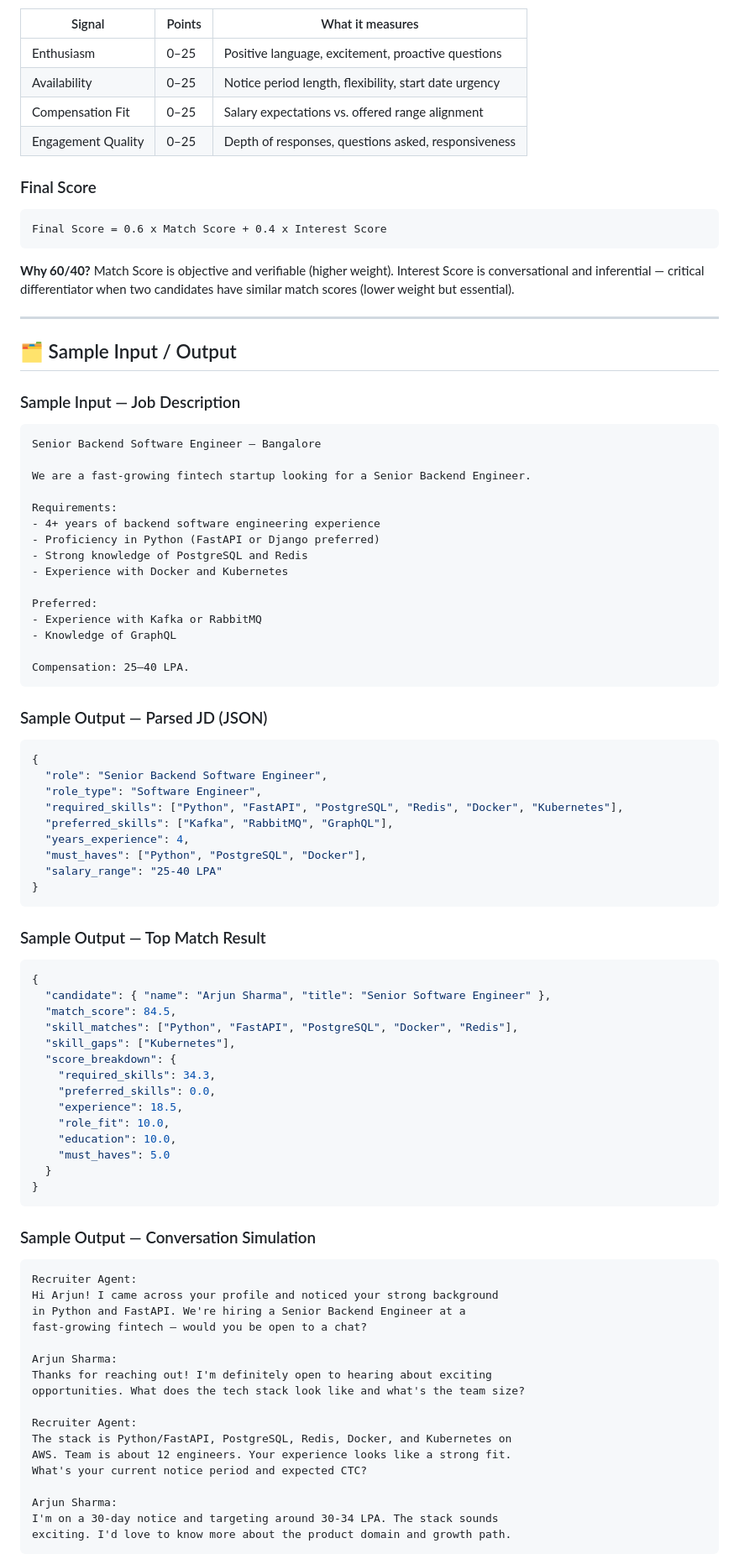
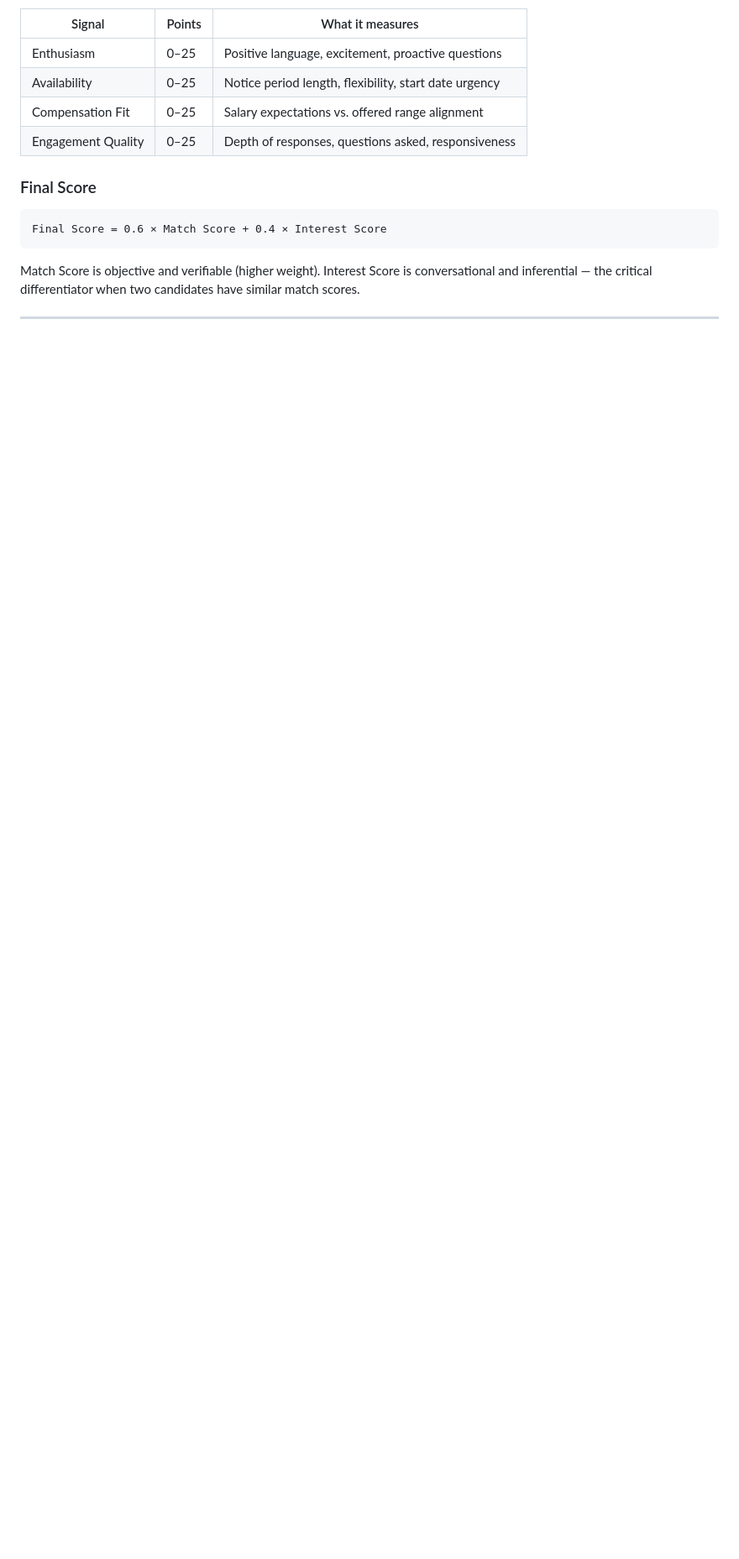
Before and after one commit to sunny-rout/ai-talent-scouting, a Markdown page: README.md, the part around one of its changes. Shown at 84% size. GitHub-like rendering; blank space fills up the shorter version.

Commit message:
Update README for current codebase

````diff
--- a/README.md
+++ b/README.md
@@ -289,90 +271,10 @@ Extracted by the LLM after a 4-turn conversation simulation:
 ### Final Score
 
 ```
-Final Score = 0.6 x Match Score + 0.4 x Interest Score
+Final Score = 0.6 × Match Score + 0.4 × Interest Score
 ```
 
-**Why 60/40?**
-Match Score is objective and verifiable (higher weight).
-Interest Score is conversational and inferential — critical differentiator
-when two candidates have similar match scores (lower weight but essential).
+Match Score is objective and verifiable (higher weight). Interest Score is conversational and inferential — the critical differentiator when two candidates have similar match scores.
 
-***
+---
 
-## 🗂️ Sample Input / Output
-
-### Sample Input — Job Description
-
-```
-Senior Backend Software Engineer – Bangalore
-
-We are a fast-growing fintech startup looking for a Senior Backend Engineer.
-
-Requirements:
-- 4+ years of backend software engineering experience
-- Proficiency in Python (FastAPI or Django preferred)
-- Strong knowledge of PostgreSQL and Redis
-- Experience with Docker and Kubernetes
-
-Preferred:
-- Experience with Kafka or RabbitMQ
-- Knowledge of GraphQL
-
-Compensation: 25–40 LPA.
-```
-
-### Sample Output — Parsed JD (JSON)
-
-```json
-{
-  "role": "Senior Backend Software Engineer",
-  "role_type": "Software Engineer",
-  "required_skills": ["Python", "FastAPI", "PostgreSQL", "Redis", "Docker", "Kubernetes"],
-  "preferred_skills": ["Kafka", "RabbitMQ", "GraphQL"],
-  "years_experience": 4,
-  "must_haves": ["Python", "PostgreSQL", "Docker"],
-  "salary_range": "25-40 LPA"
-}
-```
-
-### Sample Output — Top Match Result
-
-```json
-{
-  "candidate": { "name": "Arjun Sharma", "title": "Senior Software Engineer" },
-  "match_score": 84.5,
-  "skill_matches": ["Python", "FastAPI", "PostgreSQL", "Docker", "Redis"],
-  "skill_gaps": ["Kubernetes"],
-  "score_breakdown": {
-    "required_skills": 34.3,
-    "preferred_skills": 0.0,
-    "experience": 18.5,
-    "role_fit": 10.0,
-    "education": 10.0,
-    "must_haves": 5.0
-  }
-}
-```
-
-### Sample Output — Conversation Simulation
-
-```
-Recruiter Agent:
-Hi Arjun! I came across your profile and noticed your strong background
-in Python and FastAPI. We're hiring a Senior Backend Engineer at a
-fast-growing fintech — would you be open to a chat?
-
-Arjun Sharma:
-Thanks for reaching out! I'm definitely open to hearing about exciting
-opportunities. What does the tech stack look like and what's the team size?
-
-Recruiter Agent:
-The stack is Python/FastAPI, PostgreSQL, Redis, Docker, and Kubernetes on
-AWS. Team is about 12 engineers. Your experience looks like a strong fit.
-What's your current notice period and expected CTC?
-
-Arjun Sharma:
-I'm on a 30-day notice and targeting around 30-34 LPA. The stack sounds
-exciting. I'd love to know more about the product domain and growth path.
-```
-
````
Also changed, not shown: other parts of README.md (+99 -141 lines).
